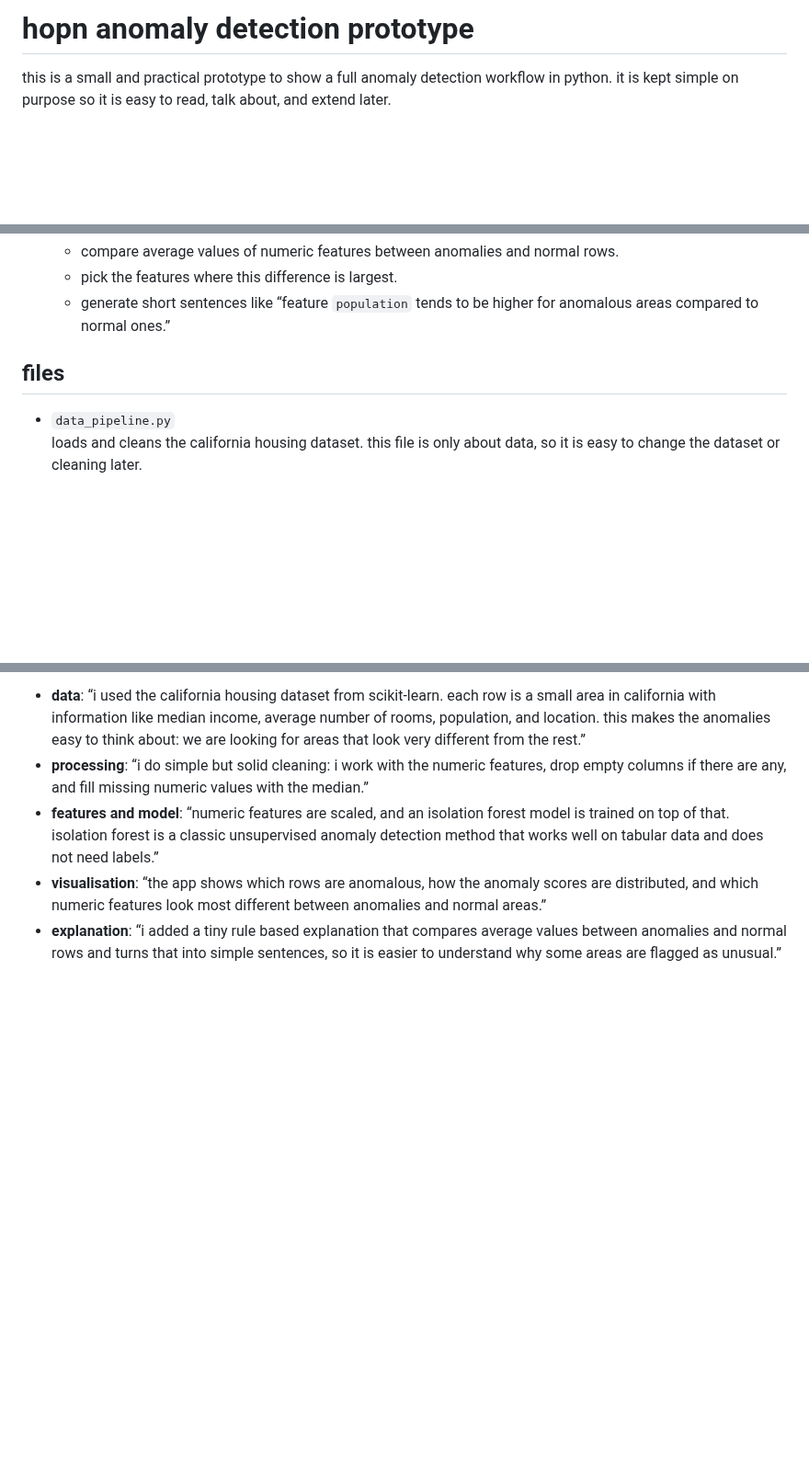
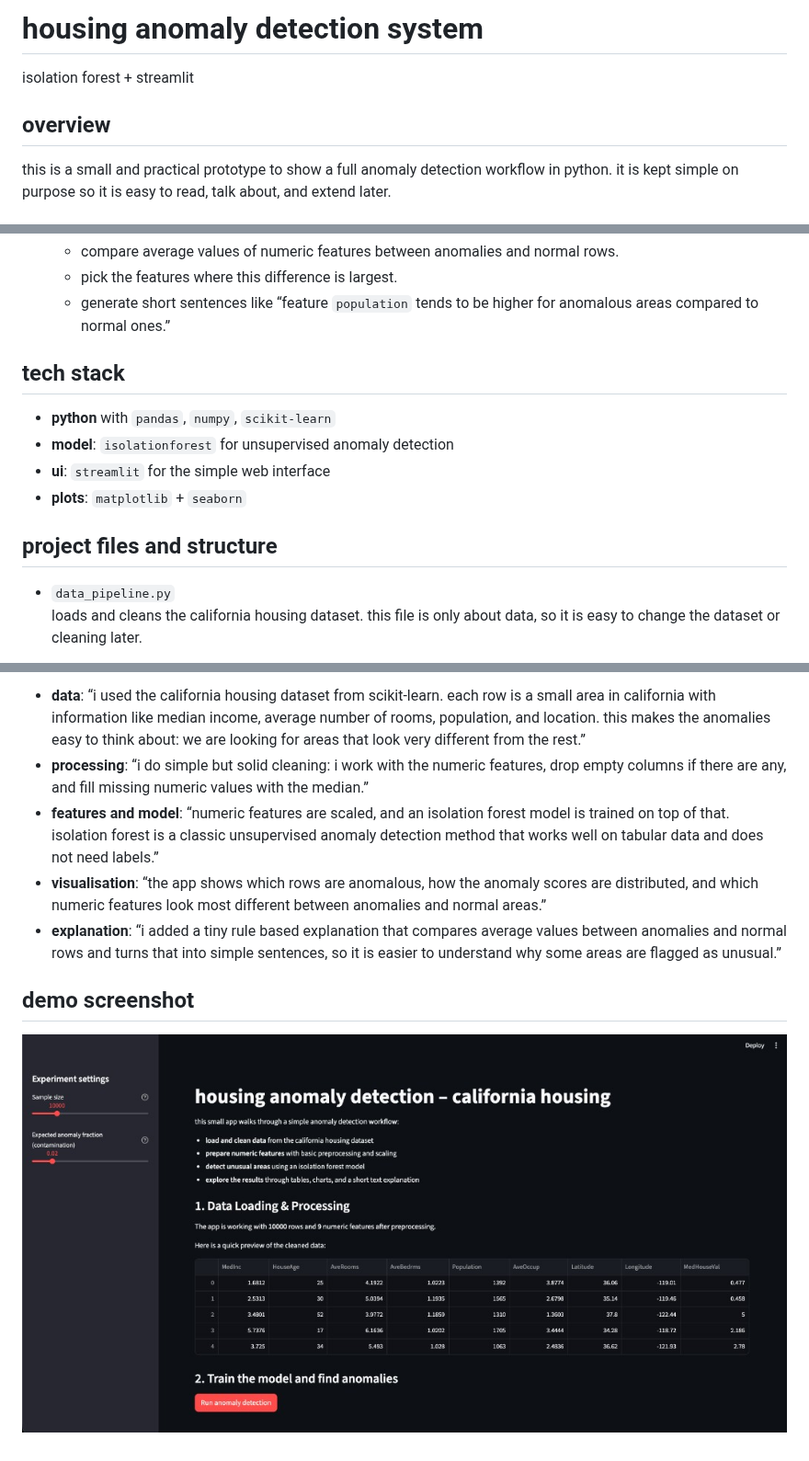
Before and after one commit to Mokeshmiri/housing-anomaly-detection-streamlit, a Markdown page: README.md, 3 parts joined by grey strips. Shown at 92% size. GitHub-like rendering; pictures changed too: assets/dashboard.png (added); blank space fills up the shorter version.

Commit message:
clean repo and add dashboard screenshot
Made-with: Cursor

```diff
--- a/README.md
+++ b/README.md
@@ -1,4 +1,8 @@
-# hopn anomaly detection prototype
+# housing anomaly detection system
+
+isolation forest + streamlit
+
+## overview
 
 this is a small and practical prototype to show a full anomaly detection workflow in python. it is kept simple on purpose so it is easy to read, talk about, and extend later.
 
@@ -36,7 +40,14 @@ this is a small and practical prototype to show a full anomaly detection workflo
   - pick the features where this difference is largest.
   - generate short sentences like “feature `population` tends to be higher for anomalous areas compared to normal ones.”
 
-## files
+## tech stack
+
+- **python** with `pandas`, `numpy`, `scikit-learn`
+- **model**: `isolationforest` for unsupervised anomaly detection
+- **ui**: `streamlit` for the simple web interface
+- **plots**: `matplotlib` + `seaborn`
+
+## project files and structure
 
 - `data_pipeline.py`
   loads and cleans the california housing dataset. this file is only about data, so it is easy to change the dataset or cleaning later.
@@ -88,3 +99,7 @@ splitting the project like this (data / model / app) keeps each file small and f
 - **features and model**: “numeric features are scaled, and an isolation forest model is trained on top of that. isolation forest is a classic unsupervised anomaly detection method that works well on tabular data and does not need labels.”
 - **visualisation**: “the app shows which rows are anomalous, how the anomaly scores are distributed, and which numeric features look most different between anomalies and normal areas.”
 - **explanation**: “i added a tiny rule based explanation that compares average values between anomalies and normal rows and turns that into simple sentences, so it is easier to understand why some areas are flagged as unusual.”
+
+## demo screenshot
+
+![dashboard](assets/dashboard.png)
```
Also changed, not shown: 1 other file.
